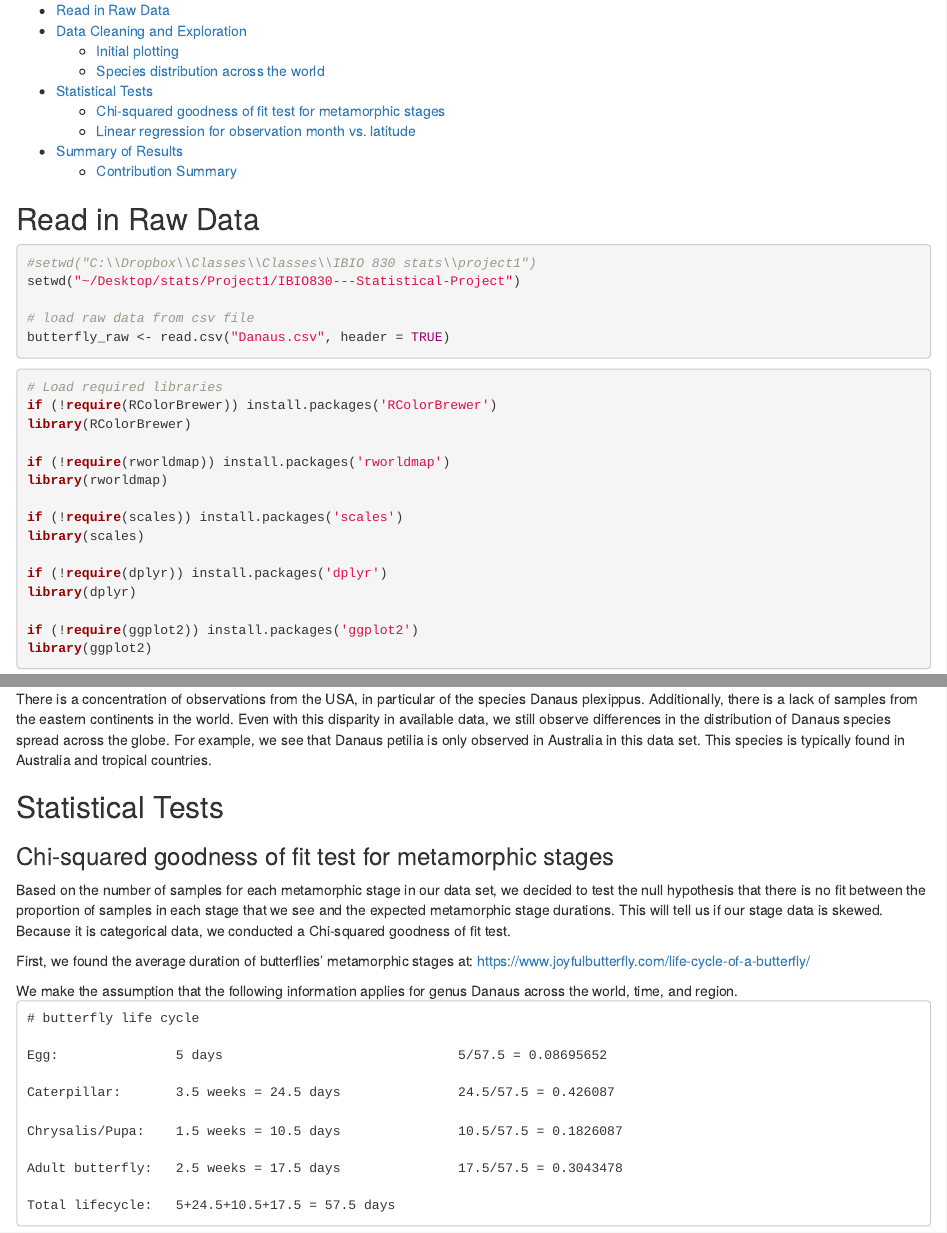
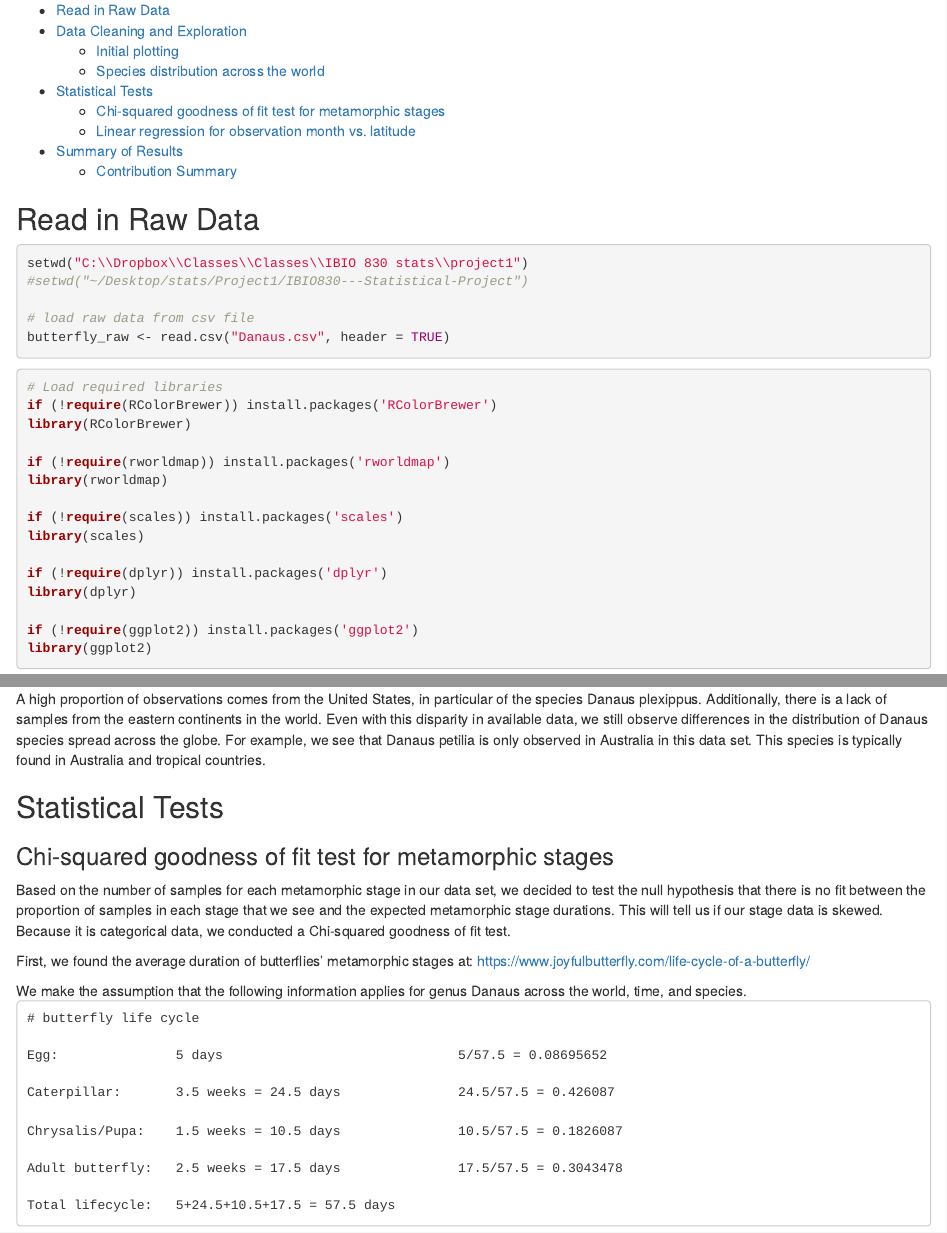
Before and after one commit to zhengjul/IBIO830---Statistical-Project, an R Markdown document (project1_together.Rmd): the page in a window 1100 px wide, from 170 px down, and a second part further down, joined at a grey line. Rendered offline with R 4.5, knitr and Pandoc, with nearby package versions; some code elsewhere in the file could not run offline.

Commit message:
Update project1_together.Rmd
small formatting: adding newlines

````diff
--- a/project1_together.Rmd
+++ b/project1_together.Rmd
@@ -13,8 +13,8 @@ knitr::opts_chunk$set(echo = TRUE)
 
 ## Read in Raw Data
 ```{r input files}
-#setwd("C:\\Dropbox\\Classes\\Classes\\IBIO 830 stats\\project1")
-setwd("~/Desktop/stats/Project1/IBIO830---Statistical-Project")
+setwd("C:\\Dropbox\\Classes\\Classes\\IBIO 830 stats\\project1")
+#setwd("~/Desktop/stats/Project1/IBIO830---Statistical-Project")
 
 # load raw data from csv file
 butterfly_raw <- read.csv("Danaus.csv", header = TRUE)
@@ -202,7 +205,8 @@ legend("bottom", inset=c(0,0),
        col = jColors$color, pch = 19, cex=0.7,
        xpd=TRUE, horiz=T)
 ```
-There is a concentration of observations from the USA, in particular of the species Danaus plexippus. Additionally, there is a lack of samples from the eastern continents in the world. Even with this disparity in available data, we still observe differences in the distribution of Danaus species spread across the globe. For example, we see that Danaus petilia is only observed in Australia in this data set. This species is typically found in Australia and tropical countries.
+
+A high proportion of observations comes from the United States, in particular of the species Danaus plexippus. Additionally, there is a lack of samples from the eastern continents in the world. Even with this disparity in available data, we still observe differences in the distribution of Danaus species spread across the globe. For example, we see that Danaus petilia is only observed in Australia in this data set. This species is typically found in Australia and tropical countries.
 
 ## Statistical Tests
 ### Chi-squared goodness of fit test for metamorphic stages
@@ -210,7 +214,7 @@ Based on the number of samples for each metamorphic stage in our data set, we de
 
 First, we found the average duration of butterflies' metamorphic stages at: https://www.joyfulbutterfly.com/life-cycle-of-a-butterfly/
 
-We make the assumption that the following information applies for genus Danaus across the world, time, and region.
+We make the assumption that the following information applies for genus Danaus across the world, time, and species.
 <pre>
 # butterfly life cycle
 
````
Also changed, not shown: project1_together.Rmd (9 more changed lines).
